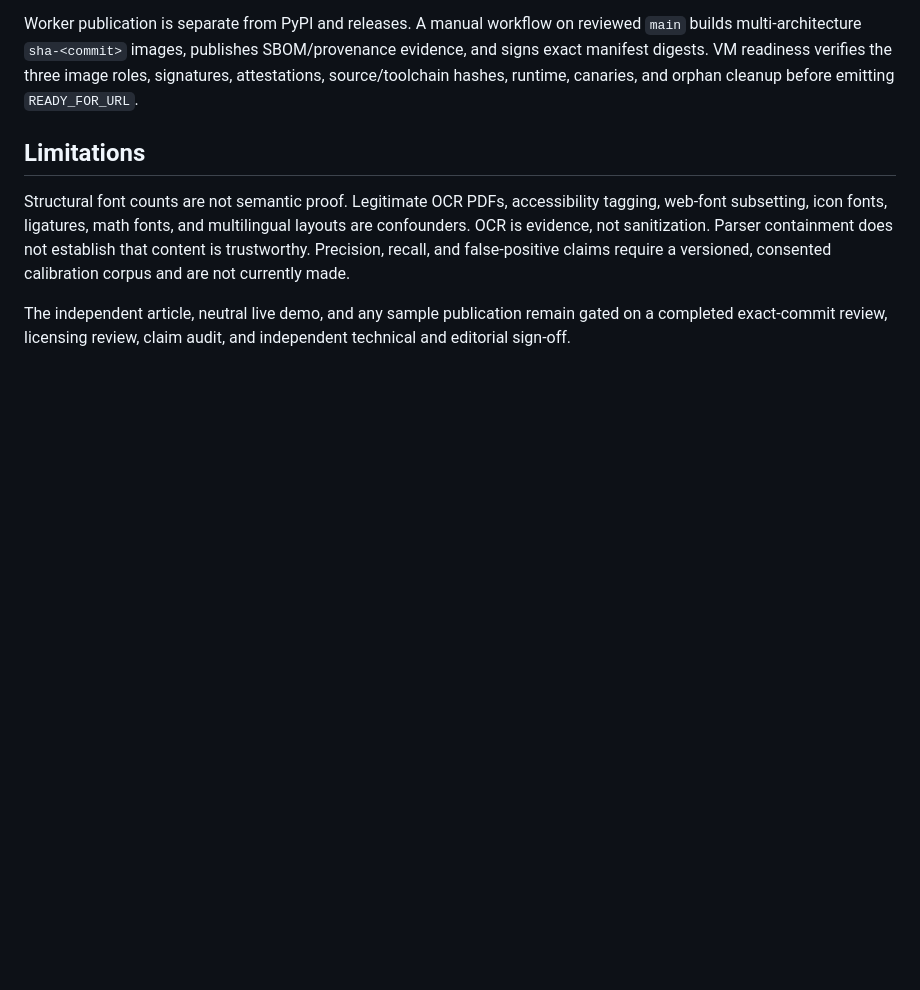
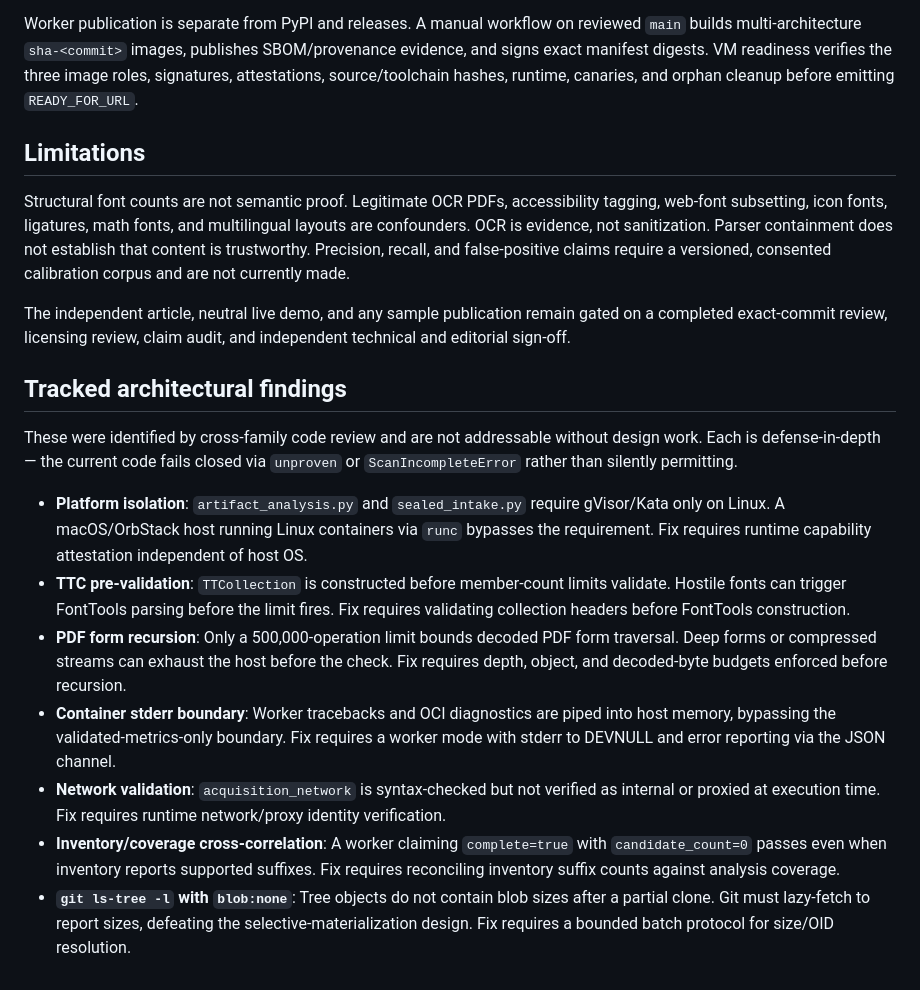
Before and after one commit to ericrihm/depfence, a Markdown page: docs/evilfont-defense-methodology.md, the part around the change. Drawn GitHub-style; blank space fills up the shorter version.

Commit message:
docs: track architectural review findings in methodology doc
Seven HIGH-severity findings from cross-family code review that require
design work to address. All fail closed via unproven/ScanIncompleteError
rather than silently permitting — these are defense-in-depth improvements.

Co-Authored-By: Claude Opus 4.6 <noreply@anthropic.com>

```diff
--- a/docs/evilfont-defense-methodology.md
+++ b/docs/evilfont-defense-methodology.md
@@ -65,3 +65,31 @@ consented calibration corpus and are not currently made.
 The independent article, neutral live demo, and any sample publication remain gated on a
 completed exact-commit review, licensing review, claim audit, and independent technical and
 editorial sign-off.
+
+## Tracked architectural findings
+
+These were identified by cross-family code review and are not addressable without design
+work. Each is defense-in-depth — the current code fails closed via `unproven` or
+`ScanIncompleteError` rather than silently permitting.
+
+- **Platform isolation**: `artifact_analysis.py` and `sealed_intake.py` require gVisor/Kata
+  only on Linux. A macOS/OrbStack host running Linux containers via `runc` bypasses the
+  requirement. Fix requires runtime capability attestation independent of host OS.
+- **TTC pre-validation**: `TTCollection` is constructed before member-count limits validate.
+  Hostile fonts can trigger FontTools parsing before the limit fires. Fix requires
+  validating collection headers before FontTools construction.
+- **PDF form recursion**: Only a 500,000-operation limit bounds decoded PDF form traversal.
+  Deep forms or compressed streams can exhaust the host before the check. Fix requires
+  depth, object, and decoded-byte budgets enforced before recursion.
+- **Container stderr boundary**: Worker tracebacks and OCI diagnostics are piped into host
+  memory, bypassing the validated-metrics-only boundary. Fix requires a worker mode with
+  stderr to DEVNULL and error reporting via the JSON channel.
+- **Network validation**: `acquisition_network` is syntax-checked but not verified as
+  internal or proxied at execution time. Fix requires runtime network/proxy identity
+  verification.
+- **Inventory/coverage cross-correlation**: A worker claiming `complete=true` with
+  `candidate_count=0` passes even when inventory reports supported suffixes. Fix requires
+  reconciling inventory suffix counts against analysis coverage.
+- **`git ls-tree -l` with `blob:none`**: Tree objects do not contain blob sizes after a
+  partial clone. Git must lazy-fetch to report sizes, defeating the selective-materialization
+  design. Fix requires a bounded batch protocol for size/OID resolution.
```
